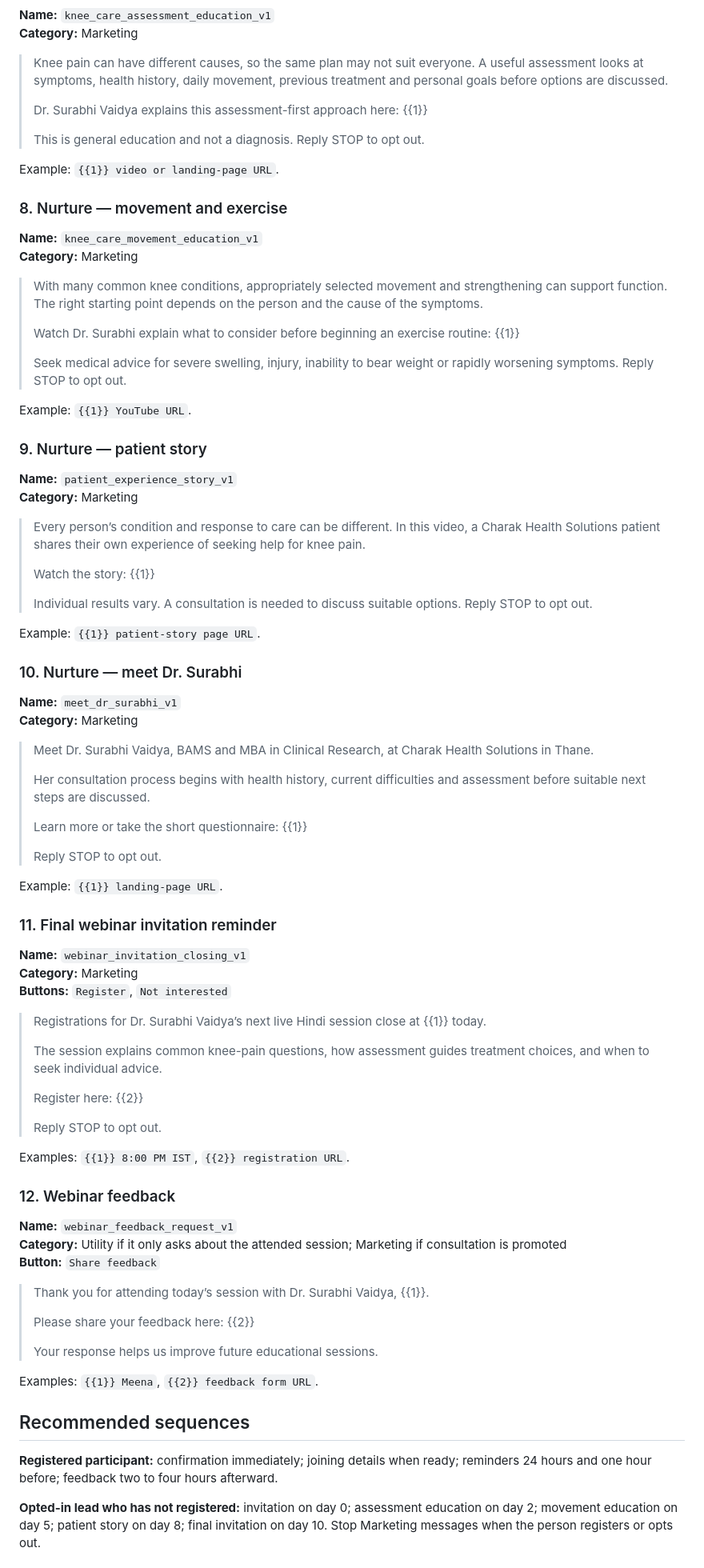
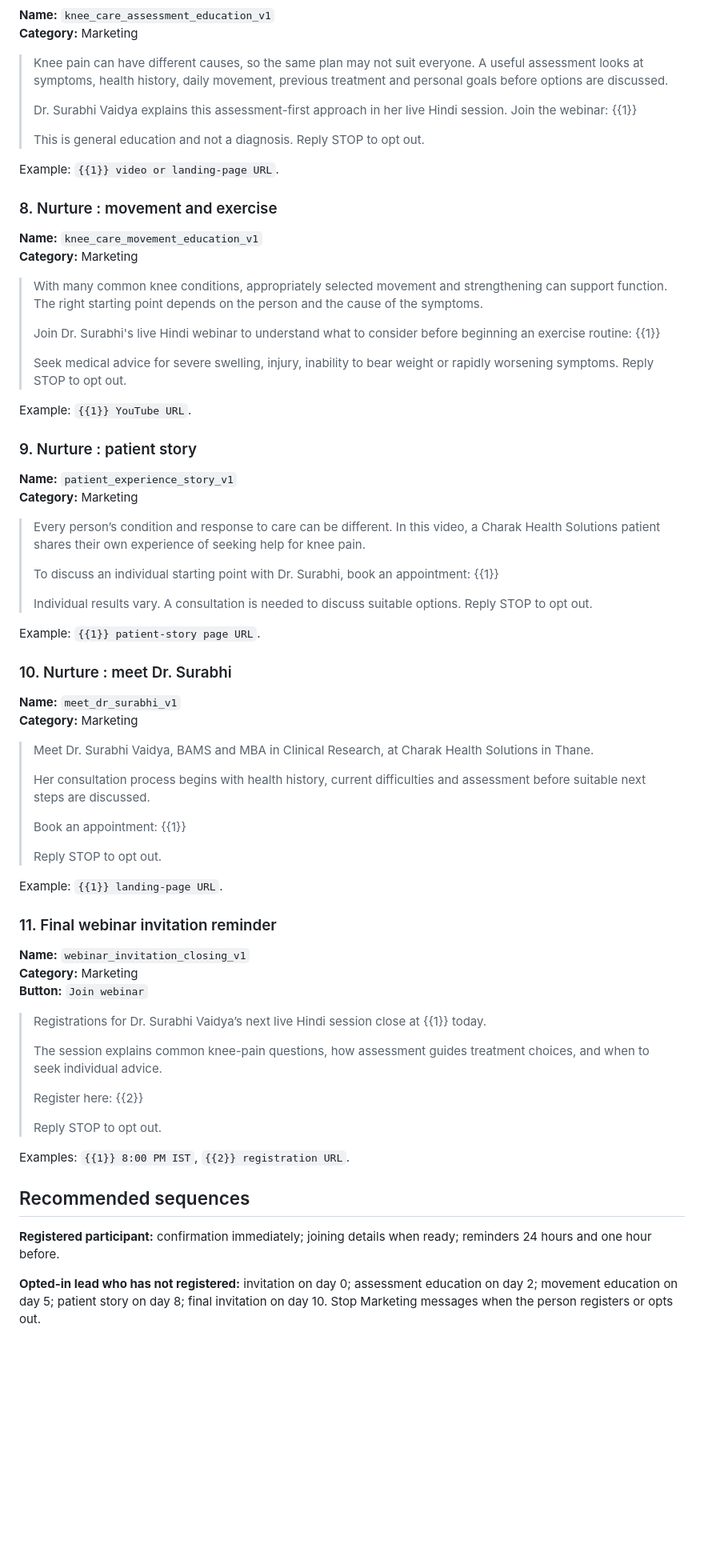
Before and after one commit to kneeandbackpainclinic-surabhi/kneeandbackpainclinic, a Markdown page: marketing/whatsapp_ads_youtube_plan.md, the part around one of its changes. Shown at 80% size. Rendered like a GitHub page; blank space fills up the shorter version.

```diff
--- a/marketing/whatsapp_ads_youtube_plan.md
+++ b/marketing/whatsapp_ads_youtube_plan.md
@@ -117,39 +117,39 @@ Examples: `{{1}} Sunday, 18 October 2026`, `{{2}} 11:00 AM IST`, `{{3}} registra
 
 > Knee pain can have different causes, so the same plan may not suit everyone. A useful assessment looks at symptoms, health history, daily movement, previous treatment and personal goals before options are discussed.
 >
-> Dr. Surabhi Vaidya explains this assessment-first approach here: {{1}}
+> Dr. Surabhi Vaidya explains this assessment-first approach in her live Hindi session. Join the webinar: {{1}}
 >
 > This is general education and not a diagnosis. Reply STOP to opt out.
 
 Example: `{{1}} video or landing-page URL`.
 
-### 8. Nurture — movement and exercise
+### 8. Nurture : movement and exercise
 
 **Name:** `knee_care_movement_education_v1`
 **Category:** Marketing
 
 > With many common knee conditions, appropriately selected movement and strengthening can support function. The right starting point depends on the person and the cause of the symptoms.
 >
-> Watch Dr. Surabhi explain what to consider before beginning an exercise routine: {{1}}
+> Join Dr. Surabhi's live Hindi webinar to understand what to consider before beginning an exercise routine: {{1}}
 >
 > Seek medical advice for severe swelling, injury, inability to bear weight or rapidly worsening symptoms. Reply STOP to opt out.
 
 Example: `{{1}} YouTube URL`.
 
-### 9. Nurture — patient story
+### 9. Nurture : patient story
 
 **Name:** `patient_experience_story_v1`
 **Category:** Marketing
 
 > Every person’s condition and response to care can be different. In this video, a Charak Health Solutions patient shares their own experience of seeking help for knee pain.
 >
-> Watch the story: {{1}}
+> To discuss an individual starting point with Dr. Surabhi, book an appointment: {{1}}
 >
 > Individual results vary. A consultation is needed to discuss suitable options. Reply STOP to opt out.
 
 Example: `{{1}} patient-story page URL`.
 
-### 10. Nurture — meet Dr. Surabhi
+### 10. Nurture : meet Dr. Surabhi
 
 **Name:** `meet_dr_surabhi_v1`
 **Category:** Marketing
@@ -158,7 +158,7 @@ Example: `{{1}} patient-story page URL`.
 >
 > Her consultation process begins with health history, current difficulties and assessment before suitable next steps are discussed.
 >
-> Learn more or take the short questionnaire: {{1}}
+> Book an appointment: {{1}}
 >
 > Reply STOP to opt out.
 
@@ -168,7 +168,7 @@ Example: `{{1}} landing-page URL`.
 
 **Name:** `webinar_invitation_closing_v1`
 **Category:** Marketing
-**Buttons:** `Register`, `Not interested`
+**Button:** `Join webinar`
 
 > Registrations for Dr. Surabhi Vaidya’s next live Hindi session close at {{1}} today.
 >
@@ -180,23 +180,9 @@ Example: `{{1}} landing-page URL`.
 
 Examples: `{{1}} 8:00 PM IST`, `{{2}} registration URL`.
 
-### 12. Webinar feedback
-
-**Name:** `webinar_feedback_request_v1`
-**Category:** Utility if it only asks about the attended session; Marketing if consultation is promoted
-**Button:** `Share feedback`
-
-> Thank you for attending today’s session with Dr. Surabhi Vaidya, {{1}}.
->
-> Please share your feedback here: {{2}}
->
-> Your response helps us improve future educational sessions.
-
-Examples: `{{1}} Meena`, `{{2}} feedback form URL`.
-
 ## Recommended sequences
 
-**Registered participant:** confirmation immediately; joining details when ready; reminders 24 hours and one hour before; feedback two to four hours afterward.
+**Registered participant:** confirmation immediately; joining details when ready; reminders 24 hours and one hour before.
 
 **Opted-in lead who has not registered:** invitation on day 0; assessment education on day 2; movement education on day 5; patient story on day 8; final invitation on day 10. Stop Marketing messages when the person registers or opts out.
 
```
Also changed, not shown: other parts of marketing/whatsapp_ads_youtube_plan.md (+32 -32 lines).
